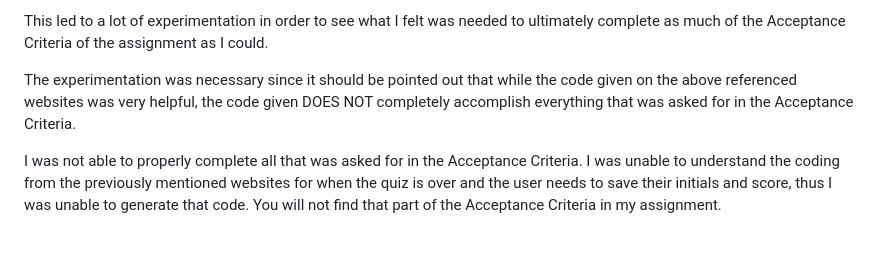
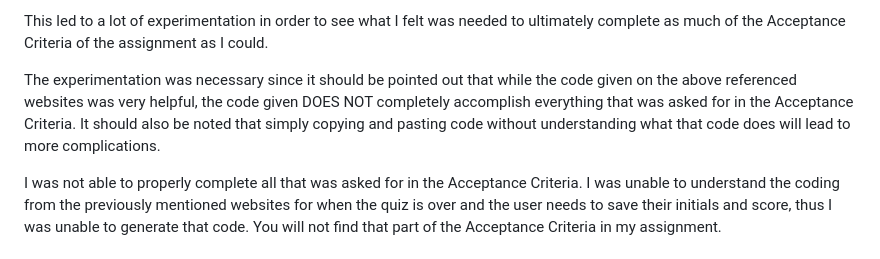
Before and after one commit to aparihar1984/code-quiz-m4, a Markdown page: README.md, the part around the change. GitHub-like rendering.

Commit message:
final corrections to the README file and screenshots

```diff
--- a/README.md
+++ b/README.md
@@ -36,7 +36,7 @@ The process of coding for me involved using code from the activities and website
 
 This led to a lot of experimentation in order to see what I felt was needed to ultimately complete as much of the Acceptance Criteria of the assignment as I could.
 
-The experimentation was necessary since it should be pointed out that while the code given on the above referenced websites was very helpful, the code given DOES NOT completely accomplish everything that was asked for in the Acceptance Criteria.
+The experimentation was necessary since it should be pointed out that while the code given on the above referenced websites was very helpful, the code given DOES NOT completely accomplish everything that was asked for in the Acceptance Criteria.  It should also be noted that simply copying and pasting code without understanding what that code does will lead to more complications.
 
 I was not able to properly complete all that was asked for in the Acceptance Criteria.  I was unable to understand the coding from the previously mentioned websites for when the quiz is over and the user needs to save their initials and score, thus I was unable to generate that code.  You will not find that part of the Acceptance Criteria in my assignment.
 
```
